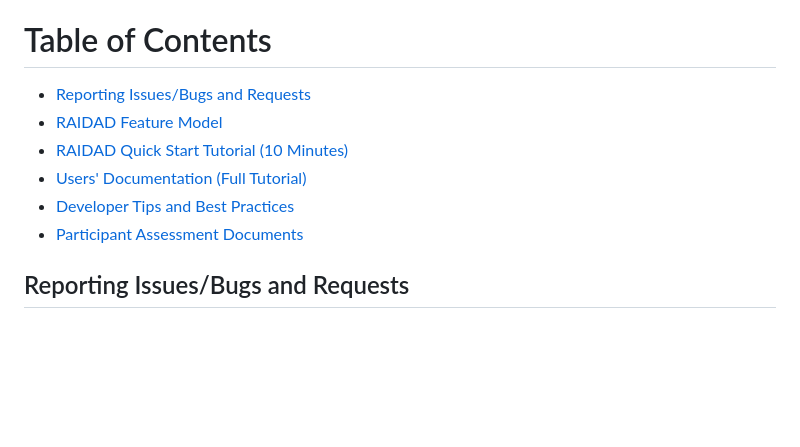
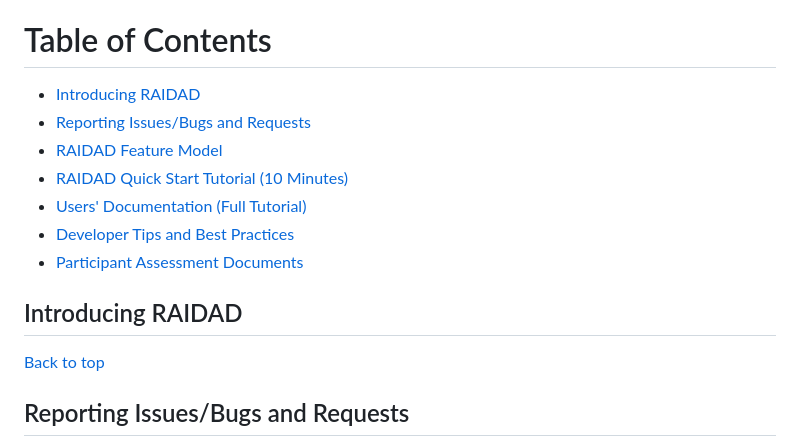
Before and after one commit to Mohsengholami2008/RAIDAD, a Markdown page: README.md, the part around the change. Drawn GitHub-style; blank space fills up the shorter version.

```diff
--- a/README.md
+++ b/README.md
@@ -22,12 +22,17 @@ The development of data analysis software for IoT applications is often a comple
 RAIDAD stands out by unifying data-driven and model-driven paradigms. It ensures that developers can efficiently create, evaluate, and refine IoT data analysis applications without being overwhelmed by repetitive tasks or the need for extensive domain knowledge.
 
 # Table of Contents
+- [Introducing RAIDAD](#introducing-raidad)
 - [Reporting Issues/Bugs and Requests](#reporting-issuesbugs-and-requests)
 - [RAIDAD Feature Model](#RAIDAD-Feature-Model)
 - [RAIDAD Quick Start Tutorial (10 Minutes)](#raidad-quick-start-tutorial-10-minutes)
 - [Users' Documentation (Full Tutorial)](#users-documentation-full-tutorial)
 - [Developer Tips and Best Practices](#developer-tips-and-best-practices)
 - [Participant Assessment Documents](#participant-assessment-documents)
+
+## Introducing RAIDAD
+
+[Back to top](#table-of-contents)
 
 
 ## Reporting Issues/Bugs and Requests
```
